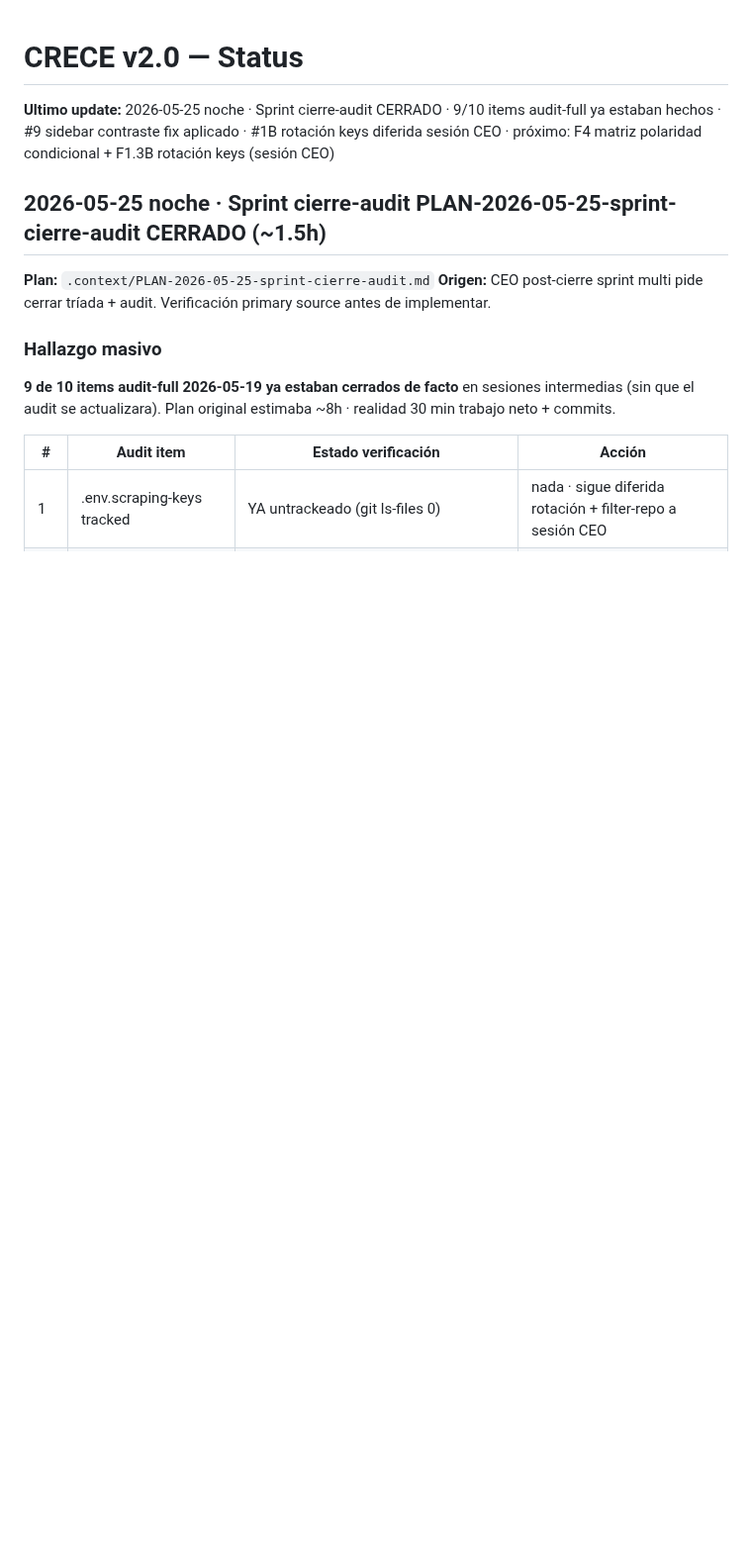
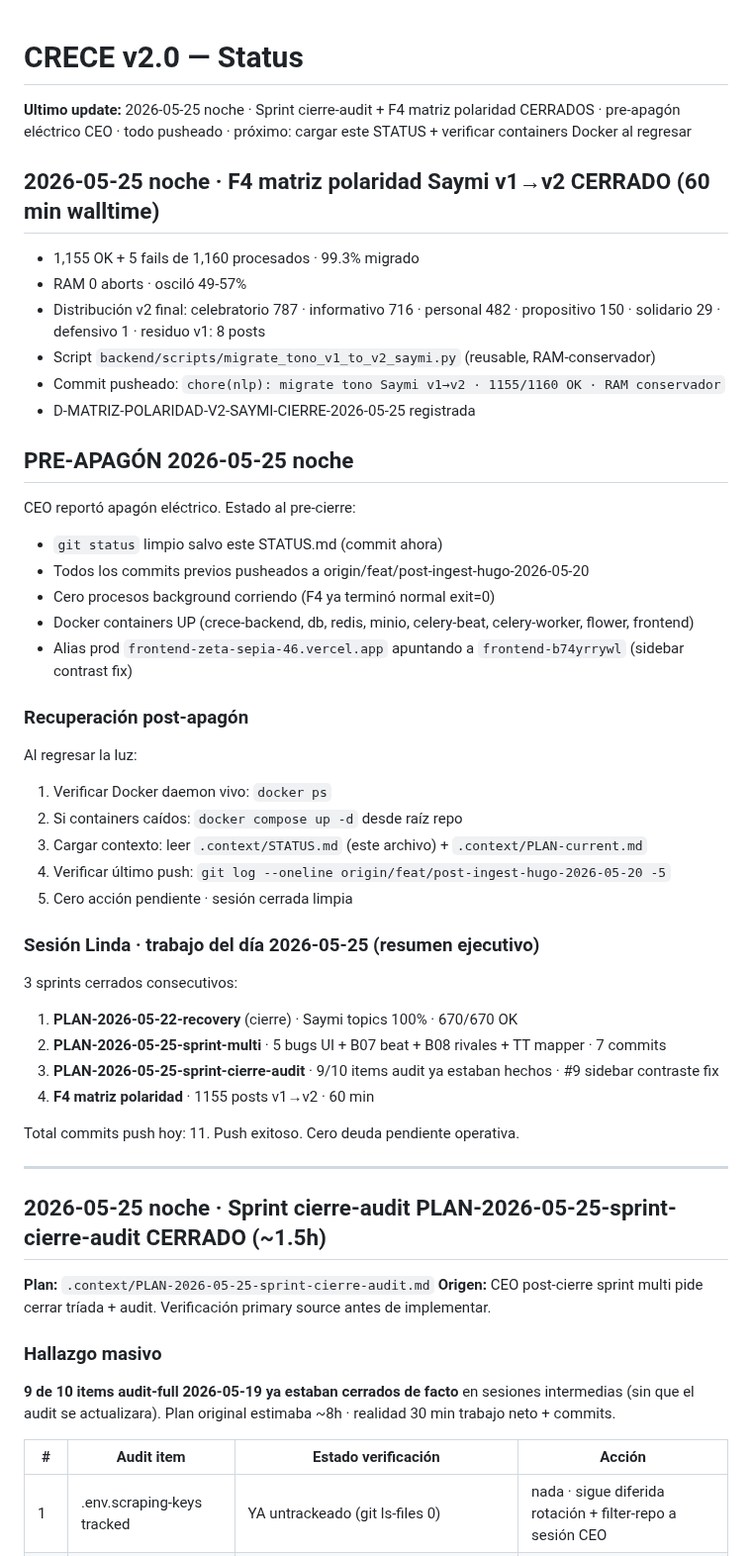
Before and after one commit to carlos-amador-git/crece-v2, a Markdown page: .context/STATUS.md, the part around one of its changes. Shown at 99% size. Drawn GitHub-style; blank space fills up the shorter version.

Commit message:
docs(handoff): pre-apagón 2026-05-25 noche · sesión Linda limpia
Cero deuda operativa · 11 commits push del día.
HANDOFF copia local en .context/ para recovery.

Co-Authored-By: Claude Opus 4.7 (1M context) <noreply@anthropic.com>

```diff
--- a/.context/STATUS.md
+++ b/.context/STATUS.md
@@ -1,6 +1,45 @@
 # CRECE v2.0 — Status
 
-**Ultimo update:** 2026-05-25 noche · Sprint cierre-audit CERRADO · 9/10 items audit-full ya estaban hechos · #9 sidebar contraste fix aplicado · #1B rotación keys diferida sesión CEO · próximo: F4 matriz polaridad condicional + F1.3B rotación keys (sesión CEO)
+**Ultimo update:** 2026-05-25 noche · Sprint cierre-audit + F4 matriz polaridad CERRADOS · pre-apagón eléctrico CEO · todo pusheado · próximo: cargar este STATUS + verificar containers Docker al regresar
+
+## 2026-05-25 noche · F4 matriz polaridad Saymi v1→v2 CERRADO (60 min walltime)
+
+- 1,155 OK + 5 fails de 1,160 procesados · 99.3% migrado
+- RAM 0 aborts · osciló 49-57%
+- Distribución v2 final: celebratorio 787 · informativo 716 · personal 482 · propositivo 150 · solidario 29 · defensivo 1 · residuo v1: 8 posts
+- Script `backend/scripts/migrate_tono_v1_to_v2_saymi.py` (reusable, RAM-conservador)
+- Commit pusheado: `chore(nlp): migrate tono Saymi v1→v2 · 1155/1160 OK · RAM conservador`
+- D-MATRIZ-POLARIDAD-V2-SAYMI-CIERRE-2026-05-25 registrada
+
+## PRE-APAGÓN 2026-05-25 noche
+
+CEO reportó apagón eléctrico. Estado al pre-cierre:
+- `git status` limpio salvo este STATUS.md (commit ahora)
+- Todos los commits previos pusheados a origin/feat/post-ingest-hugo-2026-05-20
+- Cero procesos background corriendo (F4 ya terminó normal exit=0)
+- Docker containers UP (crece-backend, db, redis, minio, celery-beat, celery-worker, flower, frontend)
+- Alias prod `frontend-zeta-sepia-46.vercel.app` apuntando a `frontend-b74yrrywl` (sidebar contrast fix)
+
+### Recuperación post-apagón
+
+Al regresar la luz:
+1. Verificar Docker daemon vivo: `docker ps`
+2. Si containers caídos: `docker compose up -d` desde raíz repo
+3. Cargar contexto: leer `.context/STATUS.md` (este archivo) + `.context/PLAN-current.md`
+4. Verificar último push: `git log --oneline origin/feat/post-ingest-hugo-2026-05-20 -5`
+5. Cero acción pendiente · sesión cerrada limpia
+
+### Sesión Linda · trabajo del día 2026-05-25 (resumen ejecutivo)
+
+3 sprints cerrados consecutivos:
+1. **PLAN-2026-05-22-recovery** (cierre) · Saymi topics 100% · 670/670 OK
+2. **PLAN-2026-05-25-sprint-multi** · 5 bugs UI + B07 beat + B08 rivales + TT mapper · 7 commits
+3. **PLAN-2026-05-25-sprint-cierre-audit** · 9/10 items audit ya estaban hechos · #9 sidebar contraste fix
+4. **F4 matriz polaridad** · 1155 posts v1→v2 · 60 min
+
+Total commits push hoy: 11. Push exitoso. Cero deuda pendiente operativa.
+
+---
 
 ## 2026-05-25 noche · Sprint cierre-audit PLAN-2026-05-25-sprint-cierre-audit CERRADO (~1.5h)
 
```
Also changed, not shown: other parts of .context/STATUS.md (+2 -1 lines).
